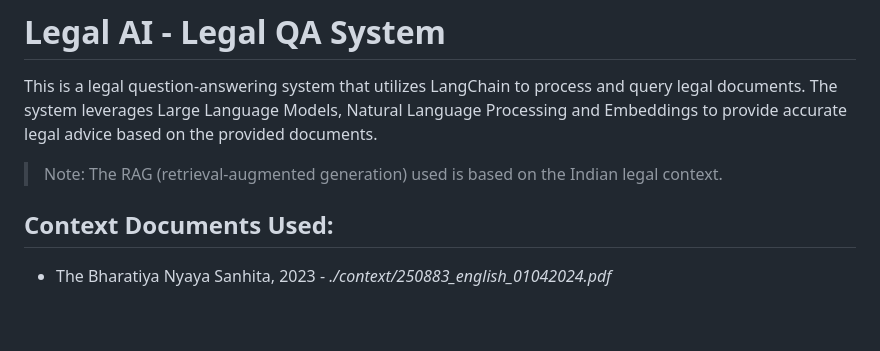
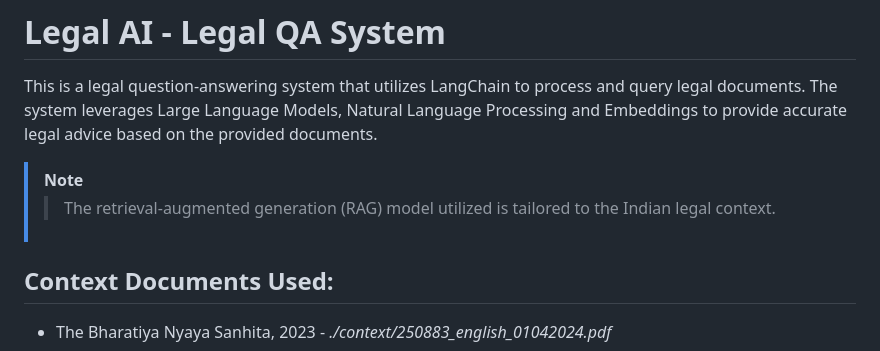
Before and after one commit to pratham-jaiswal/legal-ai, a Markdown page: README.md, the part around one of its changes. GitHub-like rendering; blank space fills up the shorter version.

```diff
--- a/README.md
+++ b/README.md
@@ -2,7 +2,8 @@
 
 This is a legal question-answering system that utilizes LangChain to process and query legal documents. The system leverages Large Language Models, Natural Language Processing and Embeddings to provide accurate legal advice based on the provided documents.
 
-> Note: The RAG (retrieval-augmented generation) used is based on the Indian legal context.
+> [!NOTE]
+>> The retrieval-augmented generation (RAG) model utilized is tailored to the Indian legal context.
 
 ## Context Documents Used:
 - The Bharatiya Nyaya Sanhita, 2023 - *./context/250883_english_01042024.pdf*
```
Also changed, not shown: other parts of README.md (+7 -7 lines).
